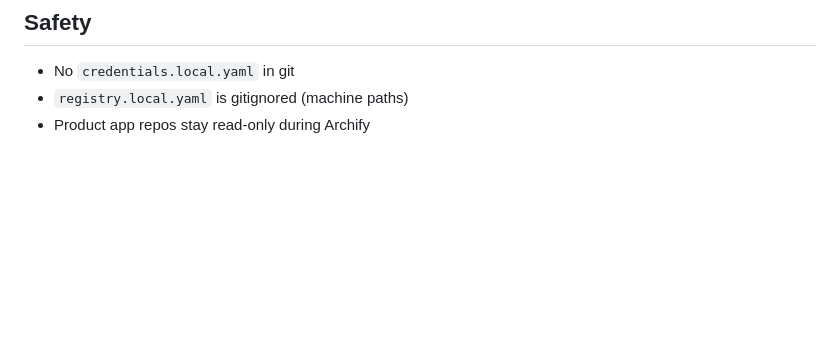
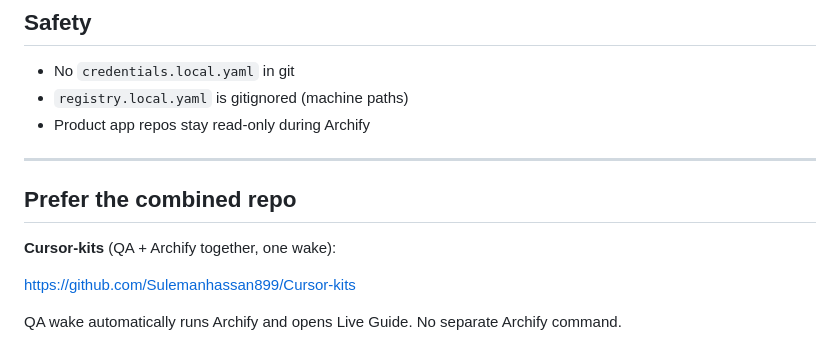
Before and after one commit to Sulemanhassan899/Archify-kit, a Markdown page: README.md, the part around the change. Rendered like a GitHub page; blank space fills up the shorter version.

Commit message:
Note Cursor-kits combined wake; QA orchestrator auto-opens Archify live guide.
Co-authored-by: Cursor <cursoragent@cursor.com>

```diff
--- a/README.md
+++ b/README.md
@@ -130,3 +130,13 @@ Script: `tools/plan-archify-agents.sh`
 - No `credentials.local.yaml` in git
 - `registry.local.yaml` is gitignored (machine paths)
 - Product app repos stay read-only during Archify
+
+---
+
+## Prefer the combined repo
+
+**Cursor-kits** (QA + Archify together, one wake):
+
+https://github.com/Sulemanhassan899/Cursor-kits
+
+QA wake automatically runs Archify and opens Live Guide. No separate Archify command.
```
Also changed, not shown: 1 other file.
